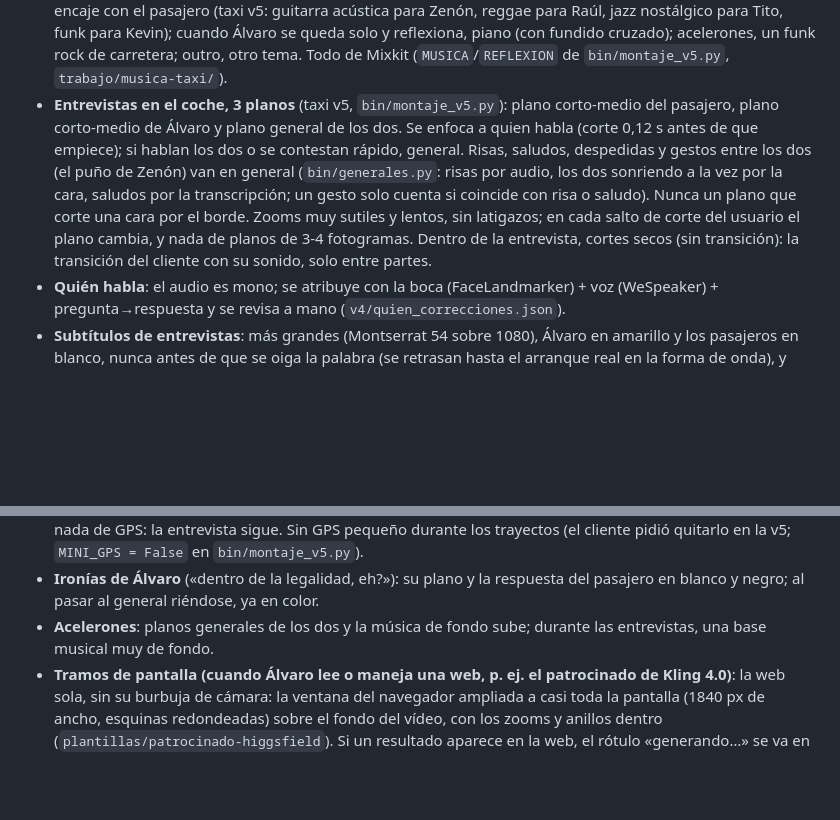
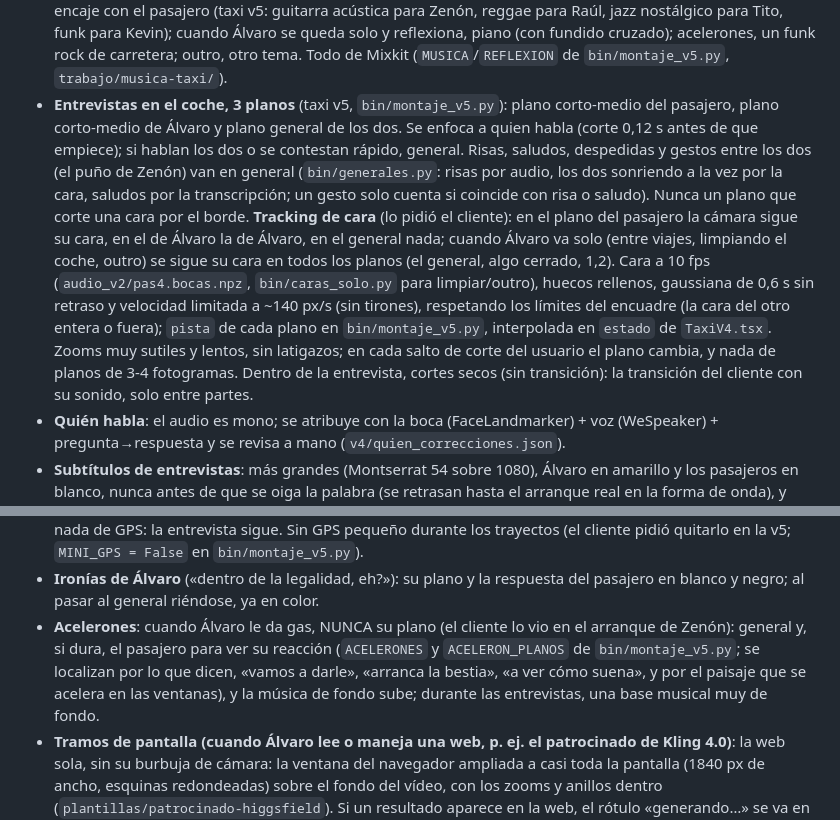
Before and after one commit to Shuzked/Videos-largos, a Markdown page: CLAUDE.md, 2 parts joined by grey strips. Rendered like a GitHub page; blank space fills up the shorter version.

Commit message:
Taxi: tracking de cara por plano y acelerones sin el plano de Álvaro
Co-Authored-By: Claude Opus 5.5 <noreply@anthropic.com>
Claude-Session: https://claude.ai/code/session_01XfB1qM7ef1WDHVz41w8PVc

```diff
--- a/CLAUDE.md
+++ b/CLAUDE.md
@@ -104,14 +104,14 @@ Todos los reels parten de `plantillas/reel-alvaro/` (código Remotion, sin víde
 - **Cortes y cambios de plano al fotograma exacto** (el cliente lo pidió «muy preciso»; en 6:00 asomaban 3 fotogramas del plano siguiente): los cortes reales del montaje del usuario se detectan fotograma a fotograma (`bin/cortes_reales.py` + `bin/cortes_celdas.py`; los dudosos, manos o cambios de luz, se revisan a ojo con los mapas de diferencias con el fotograma anterior y el siguiente) en `v4/trans/cortes_finales.txt`. Los bordes de IMAGEN de cada trozo van en esos fotogramas, sin dejar restos de menos de 10 fotogramas de otro plano; los de SONIDO van aparte, en el silencio (la voz puede seguir unas centésimas tras el corte, como en el montaje del usuario). Cada corte real lleva su cambio de plano en ese mismo fotograma, y ningún otro cambio cae a 1-3 fotogramas de un corte. Los trozos de Remotion duran exactamente sus fotogramas (nada de uno de más). Antes de renderizar: `bin/verifica_cortes.py` debe decir «todo en su fotograma».
 - **GPS de un pasajero que dijo el destino fuera de cámara**: va encima de su recogida, con la charla de debajo sin cortar (el cliente lo pidió «de seguido»), nunca como inserto con el audio parado. Pin del destino estilo Lottie: baliza que late mientras se dibuja la ruta y, al llegar la línea, cae, se aplasta, rebota con onda doble y partículas y luego flota (`Chincheta` de `src/taxi2/mapa.tsx`). El pin del pasajero (su cara) se queda QUIETO en la recogida (el cliente no lo quiere viajando): cae, se aplasta, rebota con ondas de radar, flota y se mece, y da un saltito con ráfaga cuando la línea llega (`PinPasajero`). La línea se dibuja deprisa (0,9 s) y toca el destino justo cuando lo dicen (`llega` de `GPS_DESTINO`). Mapas cortos (≈2,3–3 s): entran con la pregunta del destino («¿En qué lugar quieres que te deje?») y se van antes de que Álvaro acelere, para que se vean las reacciones del pasajero al correr.
 - **Música variada y creativa por partes** (lo pidió el cliente): un estilo distinto según lo que se vive en cada parte, nunca la misma pista en dos: intro; Álvaro solo al empezar (lo-fi); cada entrevista con un género que encaje con el pasajero (taxi v5: guitarra acústica para Zenón, reggae para Raúl, jazz nostálgico para Tito, funk para Kevin); cuando Álvaro se queda solo y reflexiona, piano (con fundido cruzado); acelerones, un funk rock de carretera; outro, otro tema. Todo de Mixkit (`MUSICA`/`REFLEXION` de `bin/montaje_v5.py`, `trabajo/musica-taxi/`).
-- **Entrevistas en el coche, 3 planos** (taxi v5, `bin/montaje_v5.py`): plano corto-medio del pasajero, plano corto-medio de Álvaro y plano general de los dos. Se enfoca a quien habla (corte 0,12 s antes de que empiece); si hablan los dos o se contestan rápido, general. Risas, saludos, despedidas y gestos entre los dos (el puño de Zenón) van en general (`bin/generales.py`: risas por audio, los dos sonriendo a la vez por la cara, saludos por la transcripción; un gesto solo cuenta si coincide con risa o saludo). Nunca un plano que corte una cara por el borde. Zooms muy sutiles y lentos, sin latigazos; en cada salto de corte del usuario el plano cambia, y nada de planos de 3-4 fotogramas. Dentro de la entrevista, cortes secos (sin transición): la transición del cliente con su sonido, solo entre partes.
+- **Entrevistas en el coche, 3 planos** (taxi v5, `bin/montaje_v5.py`): plano corto-medio del pasajero, plano corto-medio de Álvaro y plano general de los dos. Se enfoca a quien habla (corte 0,12 s antes de que empiece); si hablan los dos o se contestan rápido, general. Risas, saludos, despedidas y gestos entre los dos (el puño de Zenón) van en general (`bin/generales.py`: risas por audio, los dos sonriendo a la vez por la cara, saludos por la transcripción; un gesto solo cuenta si coincide con risa o saludo). Nunca un plano que corte una cara por el borde. **Tracking de cara** (lo pidió el cliente): en el plano del pasajero la cámara sigue su cara, en el de Álvaro la de Álvaro, en el general nada; cuando Álvaro va solo (entre viajes, limpiando el coche, outro) se sigue su cara en todos los planos (el general, algo cerrado, 1,2). Cara a 10 fps (`audio_v2/pas4.bocas.npz`, `bin/caras_solo.py` para limpiar/outro), huecos rellenos, gaussiana de 0,6 s sin retraso y velocidad limitada a ~140 px/s (sin tirones), respetando los límites del encuadre (la cara del otro entera o fuera); `pista` de cada plano en `bin/montaje_v5.py`, interpolada en `estado` de `TaxiV4.tsx`. Zooms muy sutiles y lentos, sin latigazos; en cada salto de corte del usuario el plano cambia, y nada de planos de 3-4 fotogramas. Dentro de la entrevista, cortes secos (sin transición): la transición del cliente con su sonido, solo entre partes.
 - **Quién habla**: el audio es mono; se atribuye con la boca (FaceLandmarker) + voz (WeSpeaker) + pregunta→respuesta y se revisa a mano (`v4/quien_correcciones.json`).
 - **Subtítulos de entrevistas**: más grandes (Montserrat 54 sobre 1080), Álvaro en amarillo y los pasajeros en blanco, nunca antes de que se oiga la palabra (se retrasan hasta el arranque real en la forma de onda), y todo lo que se dice, revisado sin fallos.
 - **Pitidos**: tacos fuertes (puta, joder…) y palabras de violencia (asesinar, matar, apuñalar, sicariato, navaja…) con pitido de 1 kHz y la palabra censurada en el subtítulo (primera letra + asteriscos).
 - **Presentación de cada pasajero** (como el ejemplo de «Guillem»): al empezar su entrevista, cuando dice su nombre, fotograma congelado en el que mejor se le ve la cara (de frente, con luz): él en color, recortado con una silueta perfecta (BiRefNet-portrait + separación de Álvaro, `bin/congelados.py`; sin transparencias ni trozos de asiento), con brillo blanco alrededor; el fondo en B/N con degradado oscuro desde el lado contrario a él; detrás del nombre, una banda de papel rasgado (el cliente pidió cambiar el brochazo: `bin/papel.py`, tira blanca con el nombre en negro y otra amarilla que asoma, algo giradas, con sombra) que sale deslizándose desde DETRÁS de él con el borde rasgado por delante y se planta con un muelle; encima solo el nombre, centrado en la tira, que también sale de detrás de él: va por detrás de su recorte y asoma por el borde de su cuerpo hacia la derecha, de una pieza, inclinándose con la velocidad y asentándose con un muelle (el cliente lo pidió así). En la silueta, lo que BiRefNet da como persona y el reparto con Álvaro deja sin dueño va al más cercano (si no, se pierden lo alto de una gorra o los lados de la cara y salen en B/N), y fuera el anillo fino del pasajero que el reparto deja alrededor del contorno de Álvaro cuando los dos cuerpos se tocan por abajo (salía como una línea en color en Kevin y Tito). Revisa siempre las cuatro máscaras teñidas antes de renderizar. El rótulo nunca tapa una cara. Mismo ritmo en todos (2,2 s).
 - **GPS**: a pantalla completa solo cuando dice el destino (avatar grande, cara bien iluminada); entre medias nada de GPS: la entrevista sigue. Sin GPS pequeño durante los trayectos (el cliente pidió quitarlo en la v5; `MINI_GPS = False` en `bin/montaje_v5.py`).
 - **Ironías de Álvaro** («dentro de la legalidad, eh?»): su plano y la respuesta del pasajero en blanco y negro; al pasar al general riéndose, ya en color.
-- **Acelerones**: planos generales de los dos y la música de fondo sube; durante las entrevistas, una base musical muy de fondo.
+- **Acelerones**: cuando Álvaro le da gas, NUNCA su plano (el cliente lo vio en el arranque de Zenón): general y, si dura, el pasajero para ver su reacción (`ACELERONES` y `ACELERON_PLANOS` de `bin/montaje_v5.py`; se localizan por lo que dicen, «vamos a darle», «arranca la bestia», «a ver cómo suena», y por el paisaje que se acelera en las ventanas), y la música de fondo sube; durante las entrevistas, una base musical muy de fondo.
 - **Tramos de pantalla (cuando Álvaro lee o maneja una web, p. ej. el patrocinado de Kling 4.0)**: la web sola, sin su burbuja de cámara: la ventana del navegador ampliada a casi toda la pantalla (1840 px de ancho, esquinas redondeadas) sobre el fondo del vídeo, con los zooms y anillos dentro (`plantillas/patrocinado-higgsfield`). Si un resultado aparece en la web, el rótulo «generando…» se va en ese mismo instante.
 - **Vídeos con pantalla (patrocinados de webs de IA)**: la transición del cliente (la del «Ejemplo transición», 12 fotogramas, `src/a1/transicion.tsx`) SOLO en los cambios de escena (cámara ↔ pantalla, resultados, escenas a pantalla completa); si sigue en la misma escena, nada. En los tramos de pantalla se alterna la escena dividida (su burbuja + la web, cuando habla) con la web a pantalla completa (cuando maneja la web o lee), pasando de una a otra con una transformación suave, no con transición; tras cada resultado se vuelve a la escena con su cámara (si no, el resultado se ve dos veces). Zooms con curva y elegantes (cámara virtual que interpola centro y escala; acentos suaves en las palabras clave). Resaltados: el botón o control ENTERO brilla (glow) y lo demás pierde opacidad, nunca un trazo alrededor. No dupliques lo que ya enseña la interfaz (nada de pastillas con los créditos si el botón ya los muestra). Los prompts leídos van traducidos ENTEROS en una tarjeta (lo que lee, resaltado), no frase a frase. Las comparativas «lo planeado / lo generado» llevan su cámara en vivo y el vídeo se congela en el fotograma exacto que coincide (cortinilla foto | vídeo), sin pegatinas tipo «CLAVADO». Las secciones de plan y repaso se hacen con los recursos del propio vídeo (sus fotos, fotogramas y resultados).
 - **Marco de la pantalla y fondo** (patrocinados con web): la ventana de la web lleva siempre su contorno blanco, igual que la burbuja de la cámara, sin cortarlo (el rectángulo se mide en todo el corte con `bin/marcos.py`: la ventana cambia de alto cuando la web reproduce un vídeo). El fondo, detrás de la escena de pantalla y de las escenas a pantalla completa, es desenfocado como el del corte del cliente (`medios/corte_fondo.mp4`), nunca un gris plano.
```
